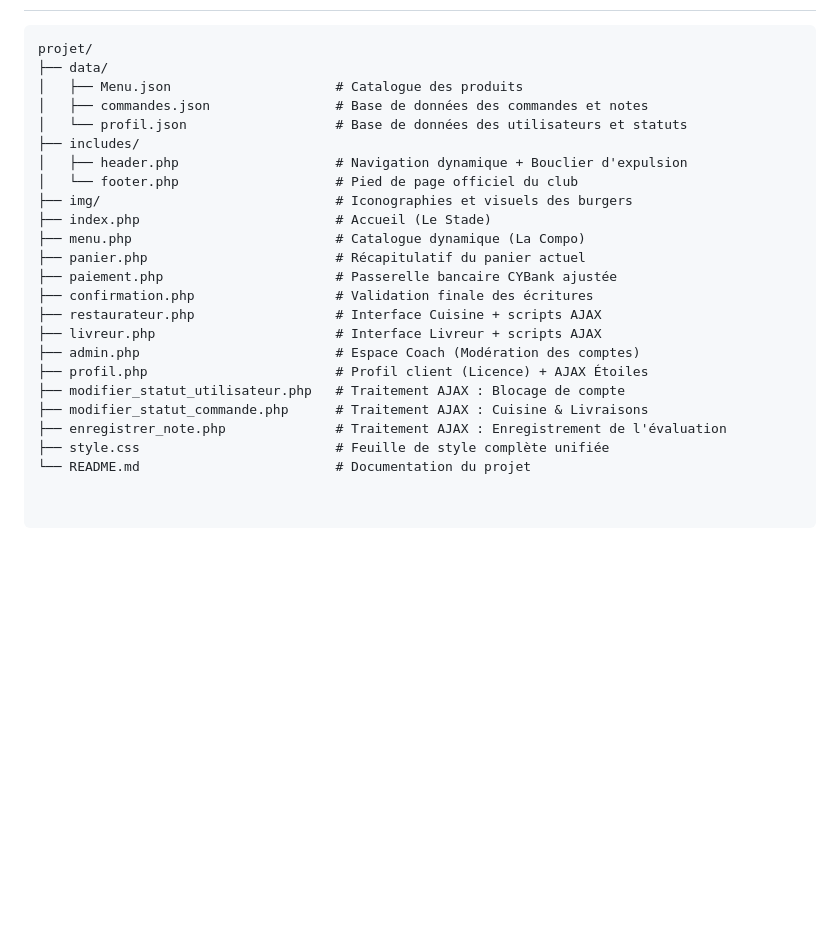
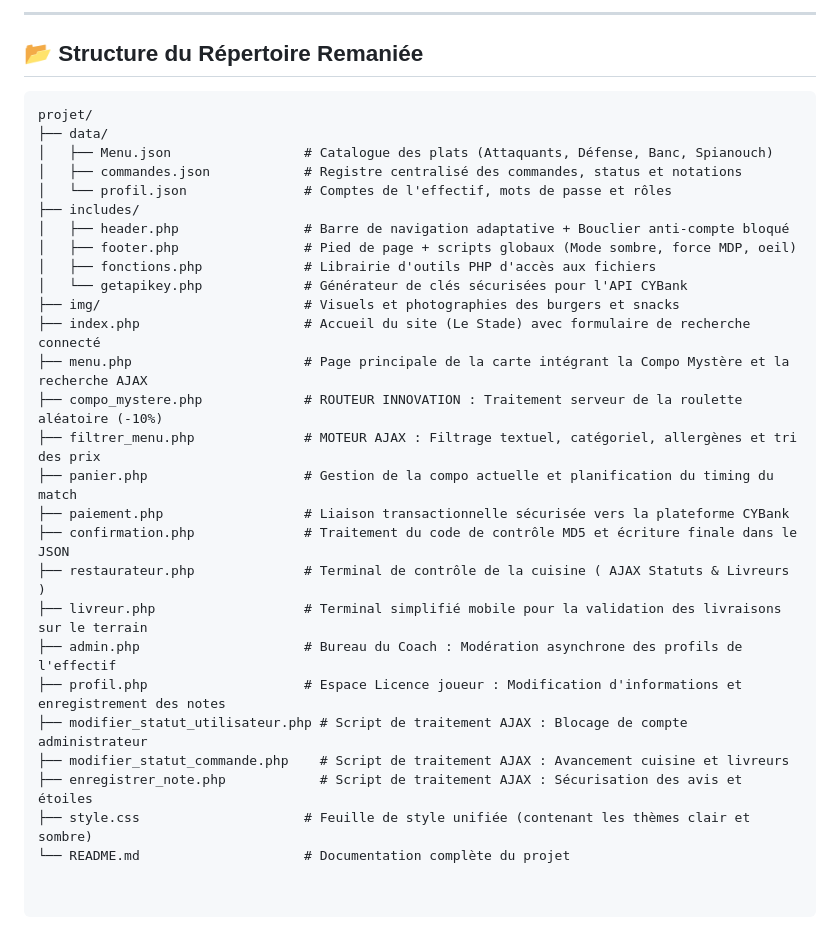
Before and after one commit to QaysChaabaoui/Info4, a Markdown page: README.md, the part around one of its changes. Rendered like a GitHub page; blank space fills up the shorter version.

````diff
--- a/README.md
+++ b/README.md
@@ -48,24 +50,32 @@ Comme ce projet utilise PHP, il nécessite un serveur local pour fonctionner.
+---
+
+## 📂 Structure du Répertoire Remaniée
+
 ```text
 projet/
 ├── data/
-│   ├── Menu.json                     # Catalogue des produits
-│   ├── commandes.json                # Base de données des commandes et notes
-│   └── profil.json                   # Base de données des utilisateurs et statuts
+│   ├── Menu.json                 # Catalogue des plats (Attaquants, Défense, Banc, Spianouch)
+│   ├── commandes.json            # Registre centralisé des commandes, status et notations
+│   └── profil.json               # Comptes de l'effectif, mots de passe et rôles
 ├── includes/
-│   ├── header.php                    # Navigation dynamique + Bouclier d'expulsion
-│   └── footer.php                    # Pied de page officiel du club
-├── img/                              # Iconographies et visuels des burgers
-├── index.php                         # Accueil (Le Stade)
-├── menu.php                          # Catalogue dynamique (La Compo)
-├── panier.php                        # Récapitulatif du panier actuel
-├── paiement.php                      # Passerelle bancaire CYBank ajustée
-├── confirmation.php                  # Validation finale des écritures
-├── restaurateur.php                  # Interface Cuisine + scripts AJAX
-├── livreur.php                       # Interface Livreur + scripts AJAX
-├── admin.php                         # Espace Coach (Modération des comptes)
-├── profil.php                        # Profil client (Licence) + AJAX Étoiles
-├── modifier_statut_utilisateur.php   # Traitement AJAX : Blocage de compte
-├── modifier_statut_commande.php      # Traitement AJAX : Cuisine & Livraisons
-├── enregistrer_note.php              # Traitement AJAX : Enregistrement de l'évaluation
-├── style.css                         # Feuille de style complète unifiée
-└── README.md                         # Documentation du projet
+│   ├── header.php                # Barre de navigation adaptative + Bouclier anti-compte bloqué
+│   ├── footer.php                # Pied de page + scripts globaux (Mode sombre, force MDP, oeil)
+│   ├── fonctions.php             # Librairie d'outils PHP d'accès aux fichiers
+│   └── getapikey.php             # Générateur de clés sécurisées pour l'API CYBank
+├── img/                          # Visuels et photographies des burgers et snacks
+├── index.php                     # Accueil du site (Le Stade) avec formulaire de recherche connecté
+├── menu.php                      # Page principale de la carte intégrant la Compo Mystère et la recherche AJAX
+├── compo_mystere.php             # ROUTEUR INNOVATION : Traitement serveur de la roulette aléatoire (-10%)
+├── filtrer_menu.php              # MOTEUR AJAX : Filtrage textuel, catégoriel, allergènes et tri des prix
+├── panier.php                    # Gestion de la compo actuelle et planification du timing du match
+├── paiement.php                  # Liaison transactionnelle sécurisée vers la plateforme CYBank
+├── confirmation.php              # Traitement du code de contrôle MD5 et écriture finale dans le JSON
+├── restaurateur.php              # Terminal de contrôle de la cuisine ( AJAX Statuts & Livreurs )
+├── livreur.php                   # Terminal simplifié mobile pour la validation des livraisons sur le terrain
+├── admin.php                     # Bureau du Coach : Modération asynchrone des profils de l'effectif
+├── profil.php                    # Espace Licence joueur : Modification d'informations et enregistrement des notes
+├── modifier_statut_utilisateur.php # Script de traitement AJAX : Blocage de compte administrateur
+├── modifier_statut_commande.php    # Script de traitement AJAX : Avancement cuisine et livreurs
+├── enregistrer_note.php            # Script de traitement AJAX : Sécurisation des avis et étoiles
+├── style.css                     # Feuille de style unifiée (contenant les thèmes clair et sombre)
+└── README.md                     # Documentation complète du projet
````
Also changed, not shown: other parts of README.md (+36 -34 lines).
